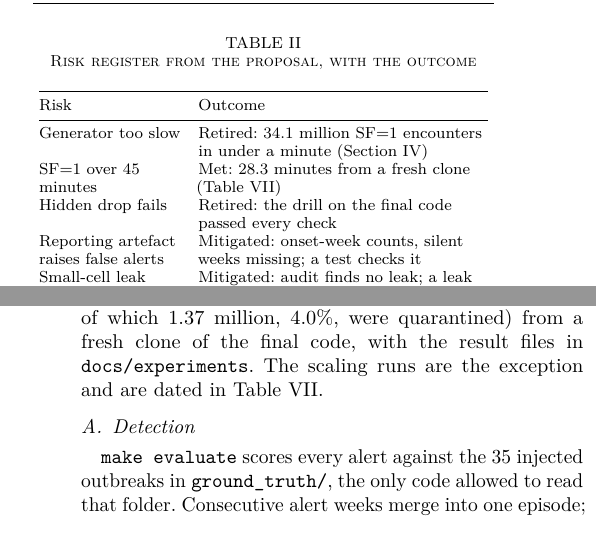
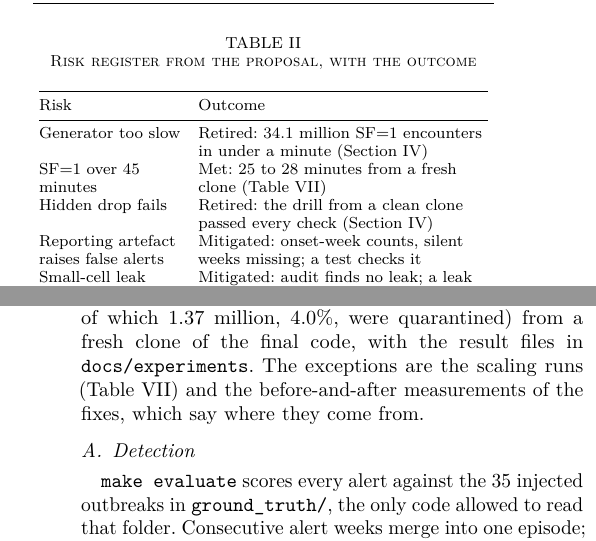
Before and after one commit to Shinzuu/episcope, a LaTeX paper (report/main.tex, which reads report/sections/s1-intro.tex, report/sections/s6-evaluation.tex): two parts of the columns of pages 1 and 5 of 10, joined at a grey line, cut so that both start at the same text. Compiled offline with pdfLaTeX; a missing font is replaced by an installed copy or a similar font; a LaTeX package or settings file that is missing is left out.

Commit message:
Report pass 1 (errors): Fixed five errors: encounter count, artefact wording, SF=1 time range, drill claim, §6 source scope.

```diff
--- a/report/sections/s1-intro.tex
+++ b/report/sections/s1-intro.tex
@@ -39,8 +39,8 @@ Privacy regulator & Line-level data never leaves the lake; only aggregates reach
 Risk & Outcome \\
 \midrule
 Generator too slow & Retired: 34.1 million SF=1 encounters in under a minute (Section~\ref{sec:data}) \\
-SF=1 over 45 minutes & Met: 28.3 minutes from a fresh clone (Table~\ref{tab:scaling}) \\
-Hidden drop fails & Retired: the drill on the final code passed every check \\
+SF=1 over 45 minutes & Met: 25 to 28 minutes from a fresh clone (Table~\ref{tab:scaling}) \\
+Hidden drop fails & Retired: the drill from a clean clone passed every check (Section~\ref{sec:data}) \\
 Reporting artefact raises false alerts & Mitigated: onset-week counts, silent weeks missing; a test checks it \\
 Small-cell leak through totals & Mitigated: audit finds no leak; a leak by differencing between district
 bundles was found in review and closed \\
--- a/report/sections/s6-evaluation.tex
+++ b/report/sections/s6-evaluation.tex
@@ -1,7 +1,8 @@
 \section{Evaluation}\label{sec:eval}
 Every number in this section comes from one clean SF=1 build (seed 42, real weather; 34.1 million encounters,
 of which 1.37 million, 4.0\%, were quarantined) from a fresh clone of the final code, with the result files
-in \texttt{docs/experiments}. The scaling runs are the exception and are dated in Table~\ref{tab:scaling}.
+in \texttt{docs/experiments}. The exceptions are the scaling runs (Table~\ref{tab:scaling}) and the
+before-and-after measurements of the fixes, which say where they come from.
 
 \subsection{Detection}
 \texttt{make evaluate} scores every alert against the 35 injected outbreaks in \texttt{ground\_truth/}, the only
```
Also changed, not shown: report/sections/s4-data.tex (+2 -2 lines), report/versions/VERSIONS.md (added, +5 -0 lines), report/versions/v1-errors.pdf (added).
